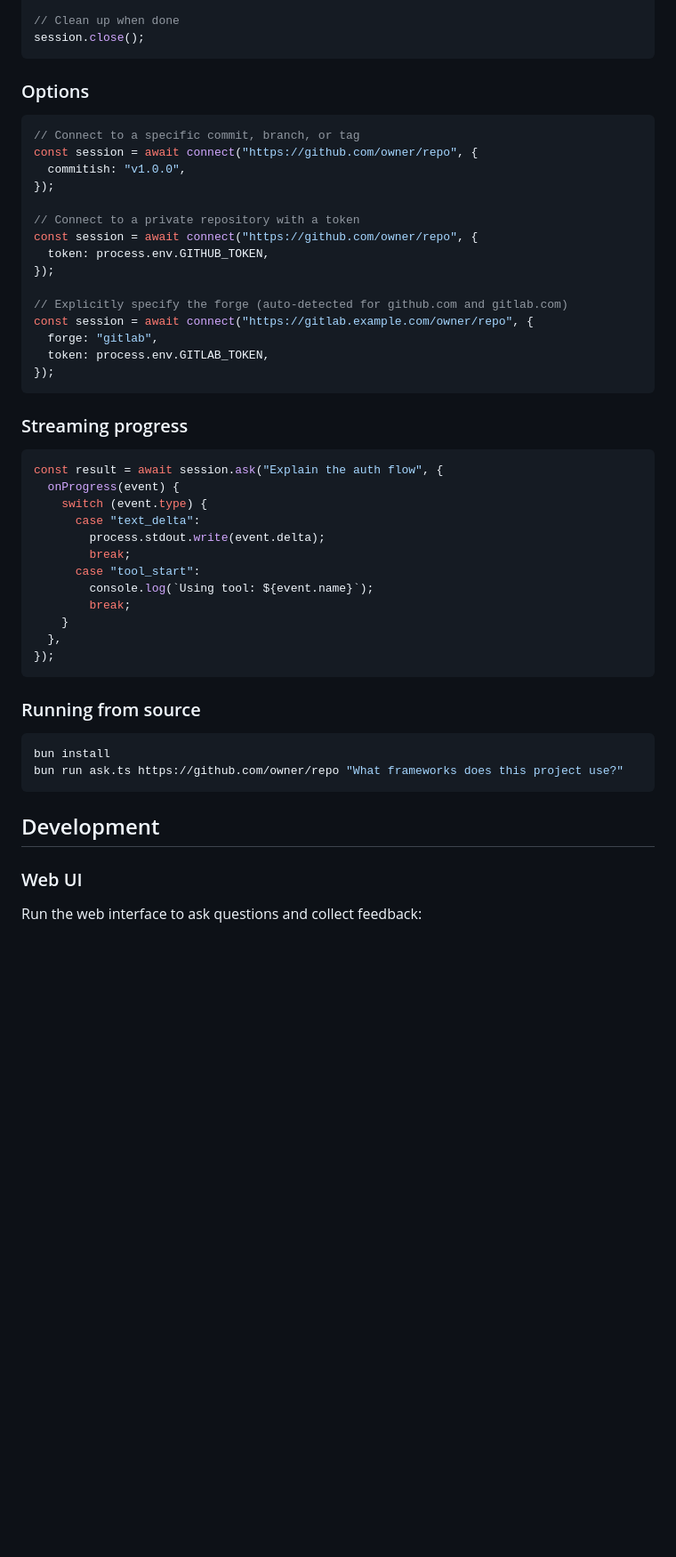
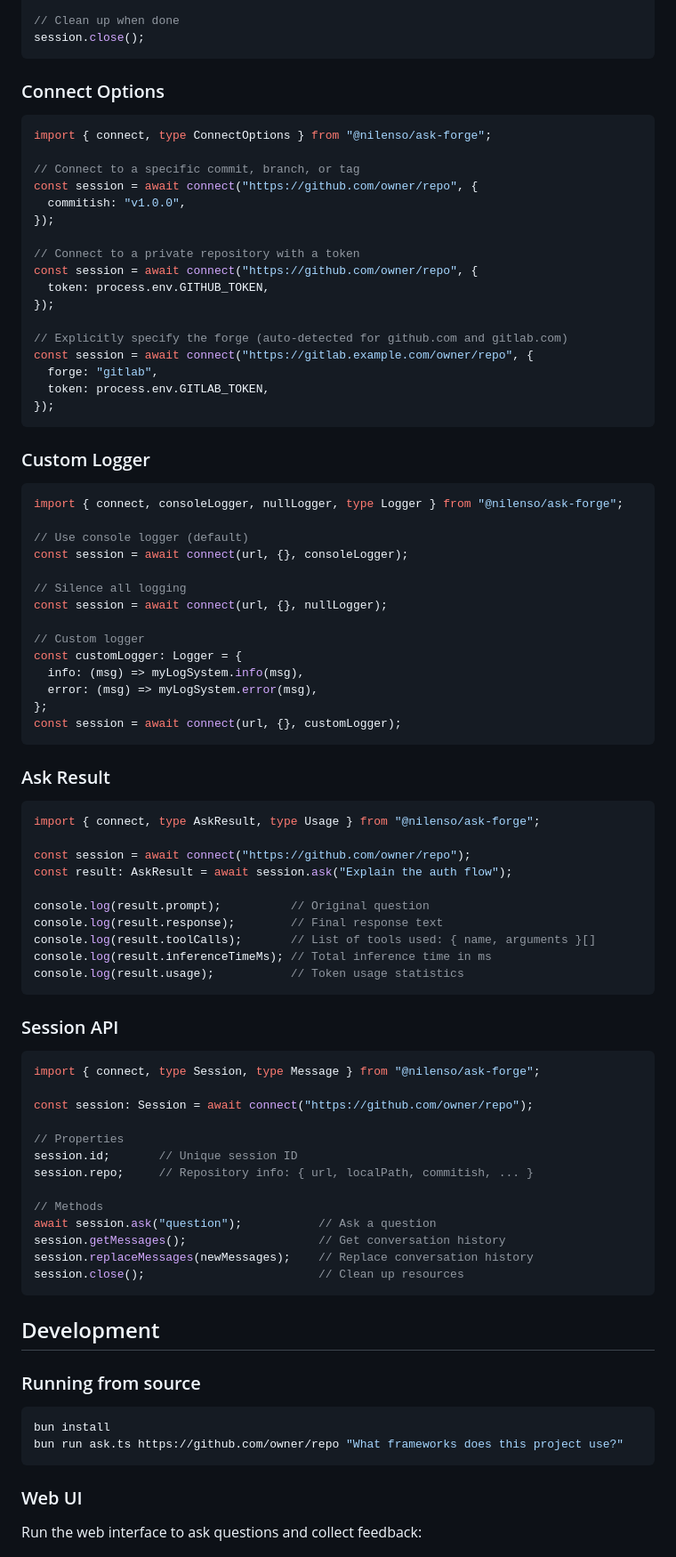
Before and after one commit to nilenso/ask-forge, a Markdown page: README.md, the part around one of its changes. Shown at 89% size. GitHub-like rendering; blank space fills up the shorter version.

Commit message:
Update README with current public API
- Remove streaming progress section (internal API)
- Add Custom Logger section with consoleLogger, nullLogger examples
- Add Ask Result section showing AskResult and Usage types
- Add Session API section with properties and methods
- Update package version to 0.0.5 in installation example
- Reorganize: move 'Running from source' under Development

````diff
--- a/README.md
+++ b/README.md
@@ -50,9 +50,11 @@ console.log(result.response);
 session.close();
 ```
 
-### Options
+### Connect Options
 
 ```typescript
+import { connect, type ConnectOptions } from "@nilenso/ask-forge";
+
 // Connect to a specific commit, branch, or tag
 const session = await connect("https://github.com/owner/repo", {
   commitish: "v1.0.0",
@@ -70,22 +72,59 @@ const session = await connect("https://gitlab.example.com/owner/repo", {
 });
 ```
 
-### Streaming progress
+### Custom Logger
 
 ```typescript
-const result = await session.ask("Explain the auth flow", {
-  onProgress(event) {
-    switch (event.type) {
-      case "text_delta":
-        process.stdout.write(event.delta);
-        break;
-      case "tool_start":
-        console.log(`Using tool: ${event.name}`);
-        break;
-    }
-  },
-});
+import { connect, consoleLogger, nullLogger, type Logger } from "@nilenso/ask-forge";
+
+// Use console logger (default)
+const session = await connect(url, {}, consoleLogger);
+
+// Silence all logging
+const session = await connect(url, {}, nullLogger);
+
+// Custom logger
+const customLogger: Logger = {
+  info: (msg) => myLogSystem.info(msg),
+  error: (msg) => myLogSystem.error(msg),
+};
+const session = await connect(url, {}, customLogger);
 ```
+
+### Ask Result
+
+```typescript
+import { connect, type AskResult, type Usage } from "@nilenso/ask-forge";
+
+const session = await connect("https://github.com/owner/repo");
+const result: AskResult = await session.ask("Explain the auth flow");
+
+console.log(result.prompt);          // Original question
+console.log(result.response);        // Final response text
+console.log(result.toolCalls);       // List of tools used: { name, arguments }[]
+console.log(result.inferenceTimeMs); // Total inference time in ms
+console.log(result.usage);           // Token usage statistics
+```
+
+### Session API
+
+```typescript
+import { connect, type Session, type Message } from "@nilenso/ask-forge";
+
+const session: Session = await connect("https://github.com/owner/repo");
+
+// Properties
+session.id;       // Unique session ID
+session.repo;     // Repository info: { url, localPath, commitish, ... }
+
+// Methods
+await session.ask("question");           // Ask a question
+session.getMessages();                   // Get conversation history
+session.replaceMessages(newMessages);    // Replace conversation history
+session.close();                         // Clean up resources
+```
+
+## Development
 
 ### Running from source
 
@@ -93,8 +132,6 @@ const result = await session.ask("Explain the auth flow", {
 bun install
 bun run ask.ts https://github.com/owner/repo "What frameworks does this project use?"
 ```
-
-## Development
 
 ### Web UI
 
````
Also changed, not shown: other parts of README.md (+2 -2 lines).
